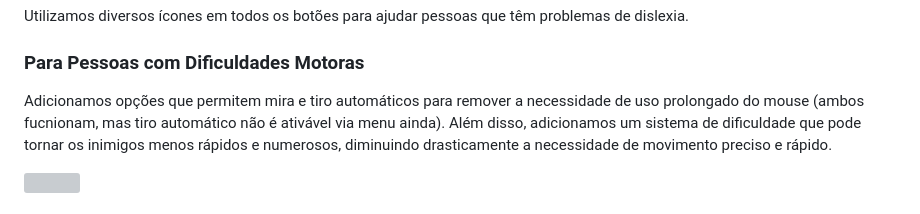
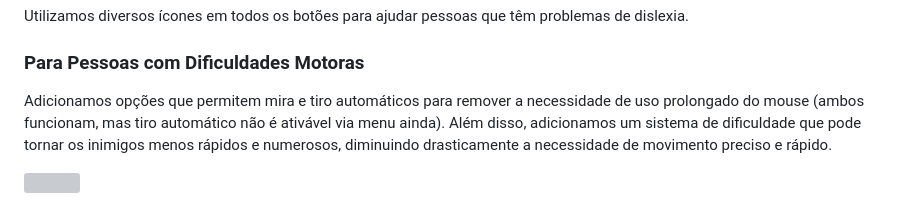
Before and after one commit to TP-Coltec-UFMG/20223-303-GeometryWave, a Markdown page: README.md, the part around the change. Drawn GitHub-style; grey boxes are pictures that could not be loaded.

```diff
--- a/README.md
+++ b/README.md
@@ -56,7 +56,7 @@ Utilizamos diversos ícones em todos os botões para ajudar pessoas que têm pro
 
 <h3>Para Pessoas com Dificuldades Motoras</h3>
 <p>
-  Adicionamos opções que permitem mira e tiro automáticos para remover a necessidade de uso prolongado do mouse (ambos fucnionam, mas tiro automático não é ativável via menu ainda). </br>
+  Adicionamos opções que permitem mira e tiro automáticos para remover a necessidade de uso prolongado do mouse (ambos funcionam, mas tiro automático não é ativável via menu ainda). </br>
   Além disso, adicionamos um sistema de dificuldade que pode tornar os inimigos menos rápidos e numerosos, diminuindo drasticamente a necessidade de movimento preciso e rápido.
 </p>
 <p>
```
